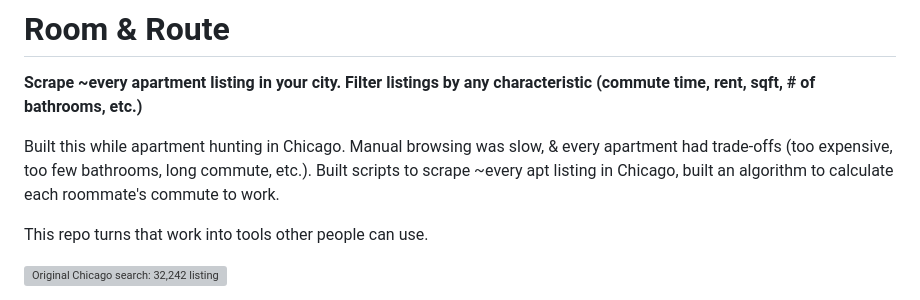
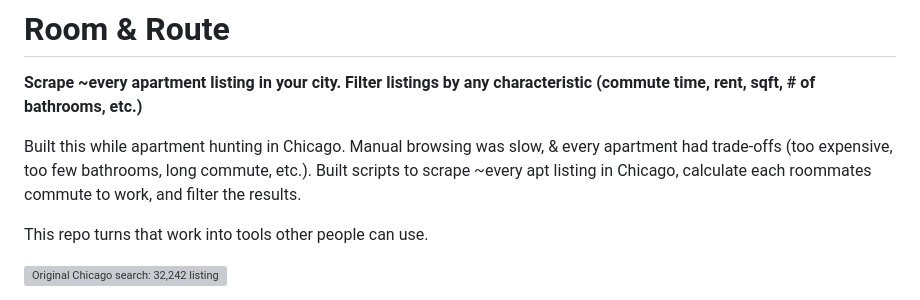
Before and after one commit to riddlejack/apartment-decision-lab, a Markdown page: README.md, the part around the change. Rendered like a GitHub page; grey boxes are pictures that could not be loaded.

```diff
--- a/README.md
+++ b/README.md
@@ -2,7 +2,7 @@
 
 **Scrape ~every apartment listing in your city. Filter listings by any characteristic (commute time, rent, sqft, # of bathrooms, etc.)**
 
-Built this while apartment hunting in Chicago. Manual browsing was slow, & every apartment had trade-offs (too expensive, too few bathrooms, long commute, etc.). Built scripts to scrape ~every apt listing in Chicago, built an algorithm to calculate each roommate's commute to work.
+Built this while apartment hunting in Chicago. Manual browsing was slow, & every apartment had trade-offs (too expensive, too few bathrooms, long commute, etc.). Built scripts to scrape ~every apt listing in Chicago, calculate each roommates commute to work, and filter the results.
 
 This repo turns that work into tools other people can use.
 
```
